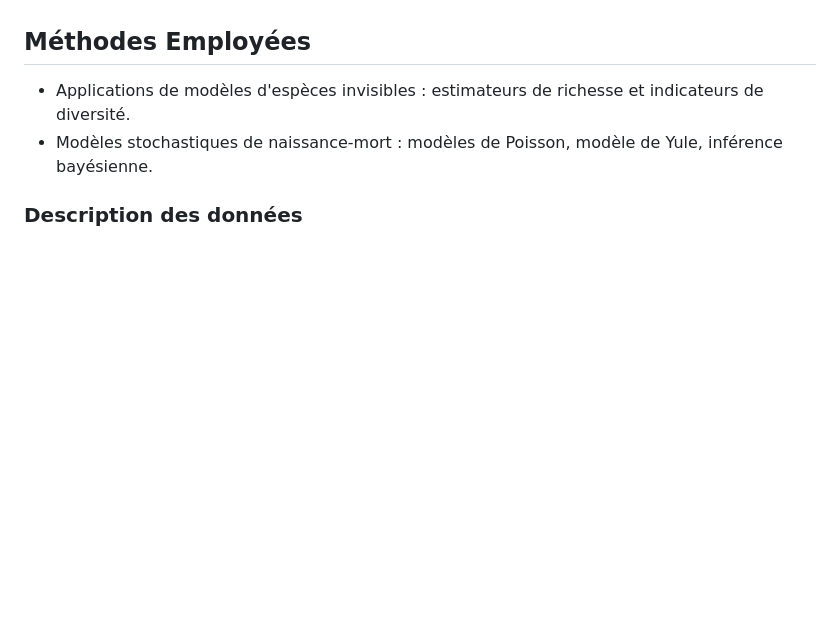
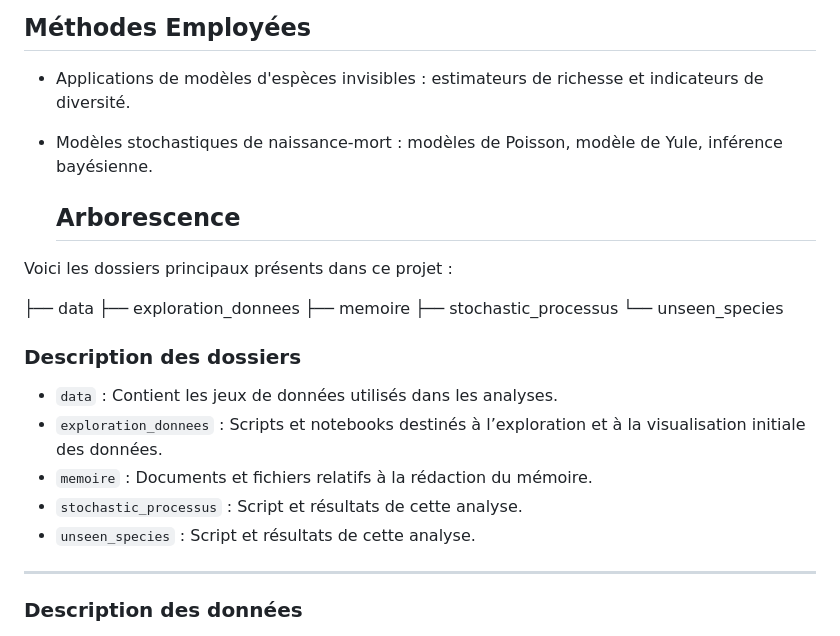
Before and after one commit to Emiliegd14/IberianChurchFather_tradition, a Markdown page: README.md, the part around the change. Rendered like a GitHub page; blank space fills up the shorter version.

```diff
--- a/README.md
+++ b/README.md
@@ -11,6 +11,27 @@ Ces analyses sont menées dans le cadre d'un Master en "Humanités Numériques"
 
 - Applications de modèles d'espèces invisibles : estimateurs de richesse et indicateurs de diversité.
 - Modèles stochastiques de naissance-mort : modèles de Poisson, modèle de Yule, inférence bayésienne.
+
+  ## Arborescence
+
+Voici les dossiers principaux présents dans ce projet :
+
+├── data
+├── exploration_donnees
+├── memoire
+├── stochastic_processus
+└── unseen_species
+
+### Description des dossiers
+
+- `data` : Contient les jeux de données utilisés dans les analyses.
+- `exploration_donnees` : Scripts et notebooks destinés à l’exploration et à la visualisation initiale des données.
+- `memoire` : Documents et fichiers relatifs à la rédaction du mémoire.
+- `stochastic_processus` : Script et résultats de cette analyse.
+- `unseen_species` : Script et résultats de cette analyse.
+
+---
+
 
 ### Description des données
 
```
